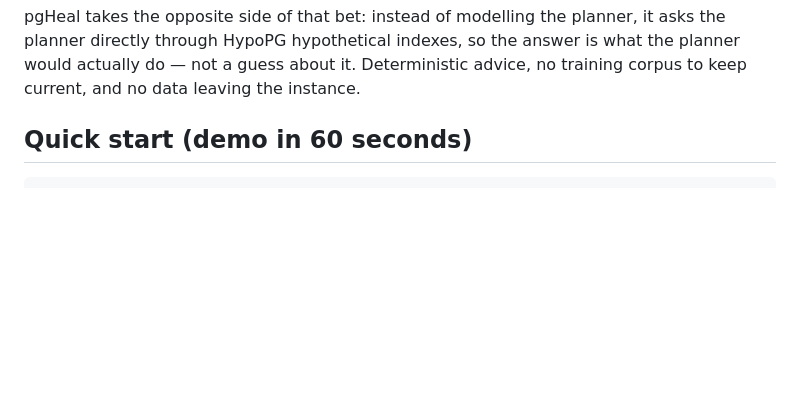
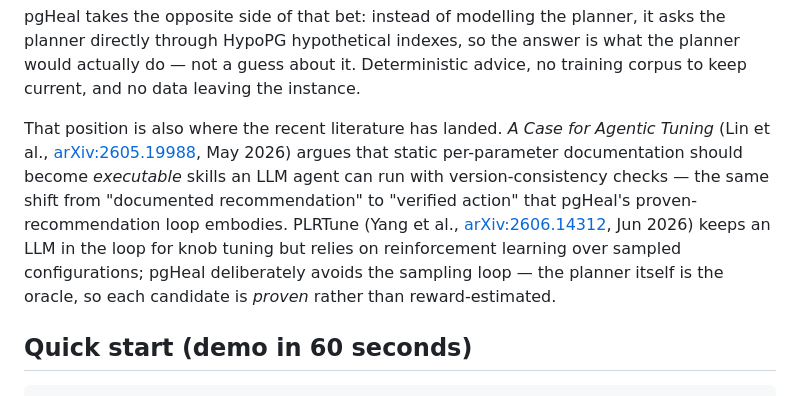
Before and after one commit to goun7/pgheal, a Markdown page: README.md, the part around the change. Rendered like a GitHub page; folded sections open; blank space fills up the shorter version.

Commit message:
docs: add 2026 agentic-tuning grounding (arXiv 2605.19988, 2606.14312) [Fix-2026-10-03]
Extends the existing SIGMOD 2017 OtterTune grounding with the recent
position the literature has converged on: Lin et al. (May 2026) argue
documentation should become executable, agent-run skills with
version-consistency checks — the same shift pgHeal's proven-recommendation
loop embodies; PLRTune (Jun 2026) keeps an LLM in the loop via RL sampling,
where pgHeal uses the planner itself as the oracle so candidates are proven
rather than reward-estimated.

LEAD-verified: vitest (integration excluded) 172 passed, 0 failed, rc=0.

```diff
--- a/README.md
+++ b/README.md
@@ -37,6 +37,18 @@ it asks the planner directly through HypoPG hypothetical indexes, so the
 answer is what the planner would actually do — not a guess about it.
 Deterministic advice, no training corpus to keep current, and no data
 leaving the instance.
+
+That position is also where the recent literature has landed. *A Case for
+Agentic Tuning* (Lin et al., [arXiv:2605.19988](https://arxiv.org/abs/2605.19988),
+May 2026) argues that static per-parameter documentation should become
+*executable* skills an LLM agent can run with version-consistency checks —
+the same shift from "documented recommendation" to "verified action" that
+pgHeal's proven-recommendation loop embodies. PLRTune (Yang et al.,
+[arXiv:2606.14312](https://arxiv.org/abs/2606.14312), Jun 2026) keeps an
+LLM in the loop for knob tuning but relies on reinforcement learning over
+sampled configurations; pgHeal deliberately avoids the sampling loop — the
+planner itself is the oracle, so each candidate is *proven* rather than
+reward-estimated.
 
 </details>
 
```
